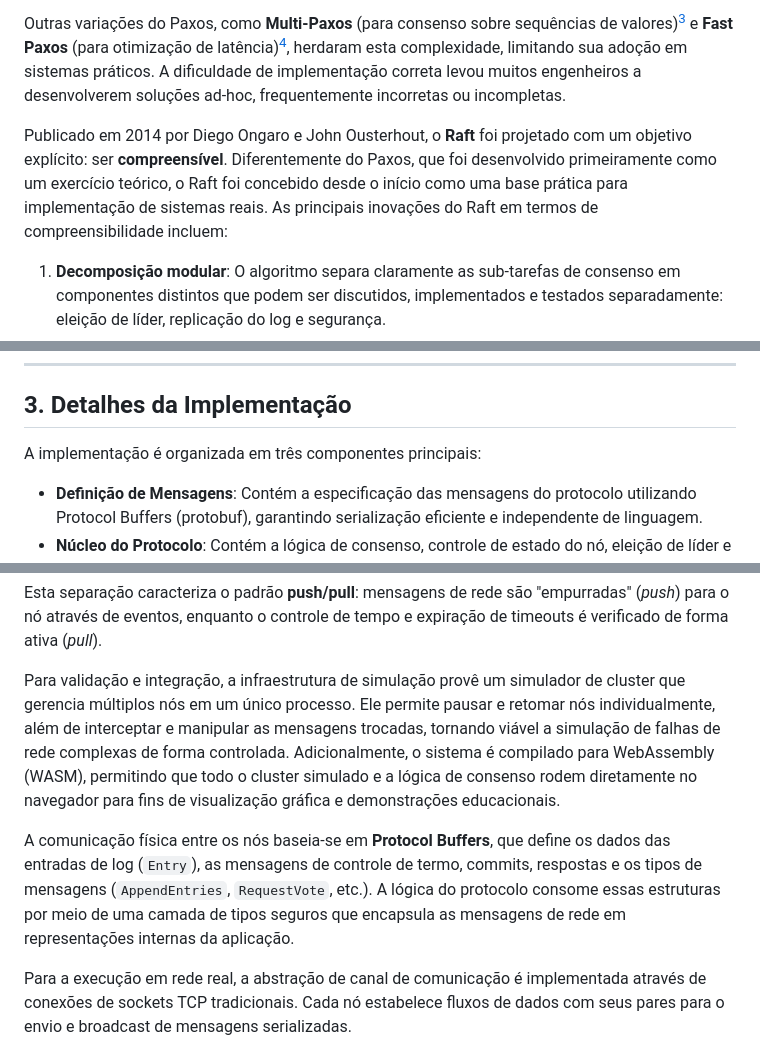
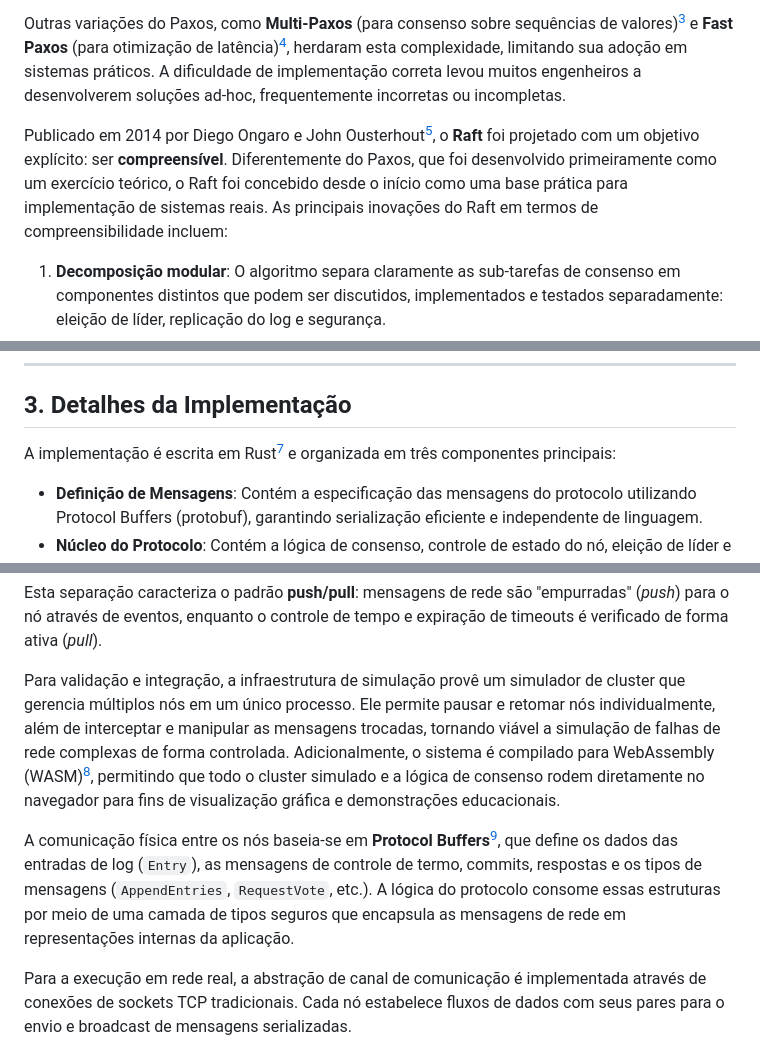
Before and after one commit to eduardorittner/rafty, a Markdown page: RELATORIO.md, 3 parts joined by grey strips. GitHub-like rendering.

Commit message:
relatorio

```diff
--- a/RELATORIO.md
+++ b/RELATORIO.md
@@ -12,7 +14,7 @@ Paralelamente ao desenvolvimento do Paxos, **Viewstamped Replication** foi propo
 
 Outras variações do Paxos, como **Multi-Paxos** (para consenso sobre sequências de valores)[^2] e **Fast Paxos** (para otimização de latência)[^3], herdaram esta complexidade, limitando sua adoção em sistemas práticos. A dificuldade de implementação correta levou muitos engenheiros a desenvolverem soluções ad-hoc, frequentemente incorretas ou incompletas.
 
-Publicado em 2014 por Diego Ongaro e John Ousterhout, o **Raft** foi projetado com um objetivo explícito: ser **compreensível**. Diferentemente do Paxos, que foi desenvolvido primeiramente como um exercício teórico, o Raft foi concebido desde o início como uma base prática para implementação de sistemas reais. As principais inovações do Raft em termos de compreensibilidade incluem:
+Publicado em 2014 por Diego Ongaro e John Ousterhout[^4], o **Raft** foi projetado com um objetivo explícito: ser **compreensível**. Diferentemente do Paxos, que foi desenvolvido primeiramente como um exercício teórico, o Raft foi concebido desde o início como uma base prática para implementação de sistemas reais. As principais inovações do Raft em termos de compreensibilidade incluem:
 
 1. **Decomposição modular**: O algoritmo separa claramente as sub-tarefas de consenso em componentes distintos que podem ser discutidos, implementados e testados separadamente: eleição de líder, replicação do log e segurança.
 2. **Fortes garantias de estado**: O Raft impõe restrições mais fortes que o Paxos, limitando o espaço de estados possíveis e simplificando o raciocínio sobre o sistema.
@@ -69,7 +71,7 @@ A formulação matemática do Raft garante as seguintes propriedades críticas:
 
 ## 3. Detalhes da Implementação
 
-A implementação é organizada em três componentes principais:
+A implementação é escrita em Rust[^8] e organizada em três componentes principais:
 - **Definição de Mensagens**: Contém a especificação das mensagens do protocolo utilizando Protocol Buffers (protobuf), garantindo serialização eficiente e independente de linguagem.
 - **Núcleo do Protocolo**: Contém a lógica de consenso, controle de estado do nó, eleição de líder e replicação do log.
 - **Infraestrutura de Simulação**: Contém o simulador para criação de clusters em memória, injeção de falhas de rede e inspeção do estado interno de cada nó.
@@ -82,9 +84,9 @@ O processamento é guiado por duas operações fundamentais:
 
 Esta separação caracteriza o padrão **push/pull**: mensagens de rede são "empurradas" (*push*) para o nó através de eventos, enquanto o controle de tempo e expiração de timeouts é verificado de forma ativa (*pull*).
 
-Para validação e integração, a infraestrutura de simulação provê um simulador de cluster que gerencia múltiplos nós em um único processo. Ele permite pausar e retomar nós individualmente, além de interceptar e manipular as mensagens trocadas, tornando viável a simulação de falhas de rede complexas de forma controlada. Adicionalmente, o sistema é compilado para WebAssembly (WASM), permitindo que todo o cluster simulado e a lógica de consenso rodem diretamente no navegador para fins de visualização gráfica e demonstrações educacionais.
+Para validação e integração, a infraestrutura de simulação provê um simulador de cluster que gerencia múltiplos nós em um único processo. Ele permite pausar e retomar nós individualmente, além de interceptar e manipular as mensagens trocadas, tornando viável a simulação de falhas de rede complexas de forma controlada. Adicionalmente, o sistema é compilado para WebAssembly (WASM)[^9], permitindo que todo o cluster simulado e a lógica de consenso rodem diretamente no navegador para fins de visualização gráfica e demonstrações educacionais.
 
-A comunicação física entre os nós baseia-se em **Protocol Buffers**, que define os dados das entradas de log (`Entry`), as mensagens de controle de termo, commits, respostas e os tipos de mensagens (`AppendEntries`, `RequestVote`, etc.). A lógica do protocolo consome essas estruturas por meio de uma camada de tipos seguros que encapsula as mensagens de rede em representações internas da aplicação.
+A comunicação física entre os nós baseia-se em **Protocol Buffers**[^7], que define os dados das entradas de log (`Entry`), as mensagens de controle de termo, commits, respostas e os tipos de mensagens (`AppendEntries`, `RequestVote`, etc.). A lógica do protocolo consome essas estruturas por meio de uma camada de tipos seguros que encapsula as mensagens de rede em representações internas da aplicação.
 
 Para a execução em rede real, a abstração de canal de comunicação é implementada através de conexões de sockets TCP tradicionais. Cada nó estabelece fluxos de dados com seus pares para o envio e broadcast de mensagens serializadas.
 
```
Also changed, not shown: other parts of RELATORIO.md (+2 -0 lines).
